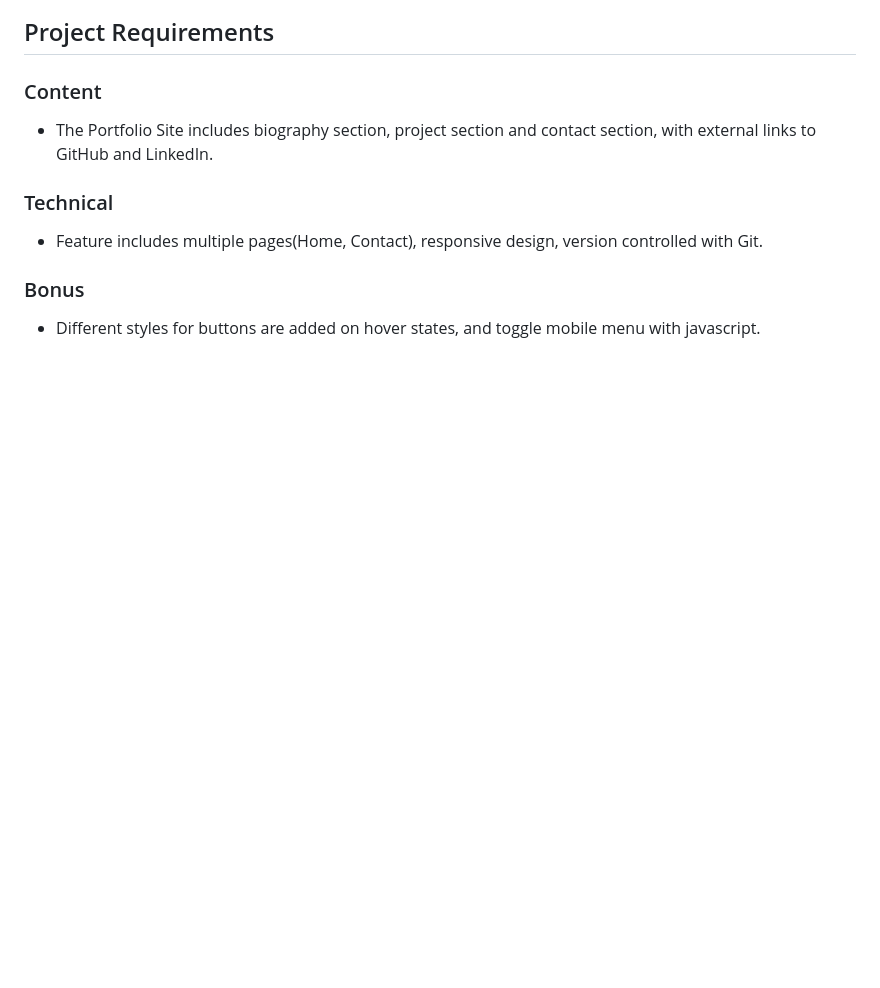
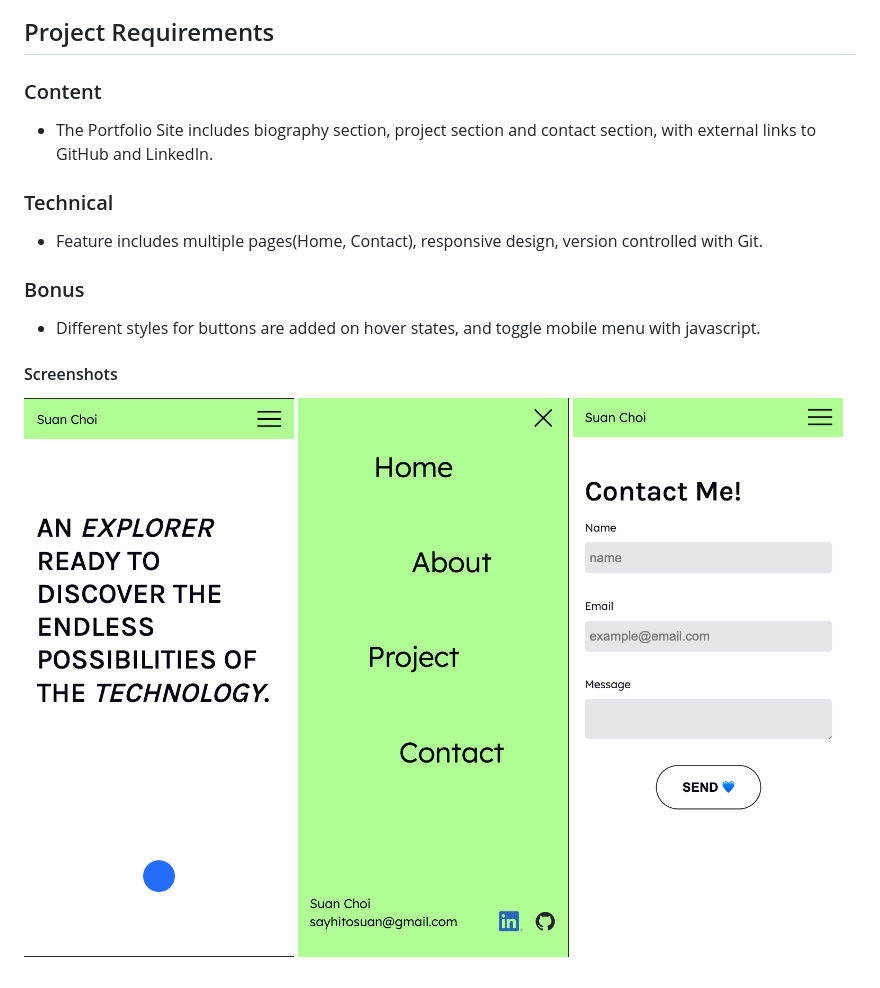
Before and after one commit to suanTech/suanTech.github.io, a Markdown page: README.md, the part around the change printed below. GitHub-like rendering; pictures changed too: images/Screenshot 2023-10-15 at 11.00.56 pm.png (added), images/Screenshot 2023-10-15 at 11.01.05 pm.png (added), images/Screenshot 2023-10-15 at 11.08.50 pm.png (added); blank space fills up the shorter version.

Commit message:
Feat: add screenshots

```diff
--- a/README.md
+++ b/README.md
@@ -11,3 +11,9 @@
 
 ### Bonus
 - Different styles for buttons are added on hover states, and toggle mobile menu with javascript.
+
+#### Screenshots
+
+![mobile screenshot](./images/Screenshot%202023-10-15%20at%2011.00.56%20pm.png)
+![mobile screenshot2](./images/Screenshot%202023-10-15%20at%2011.01.05%20pm.png)
+![mobile screenshot2](./images/Screenshot%202023-10-15%20at%2011.08.50%20pm.png)
```
Also changed, not shown: other parts of README.md (+1 -1 lines).
